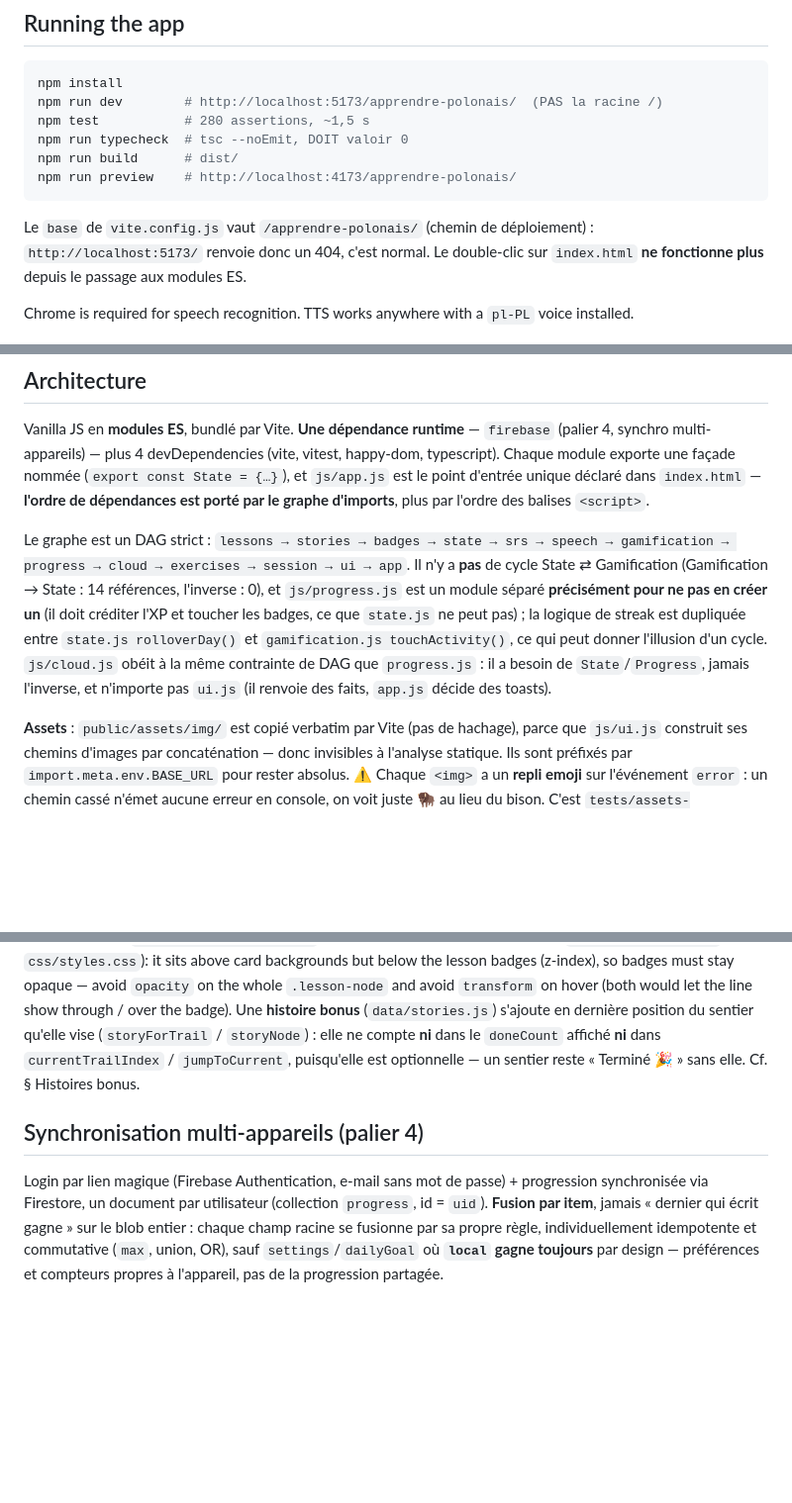
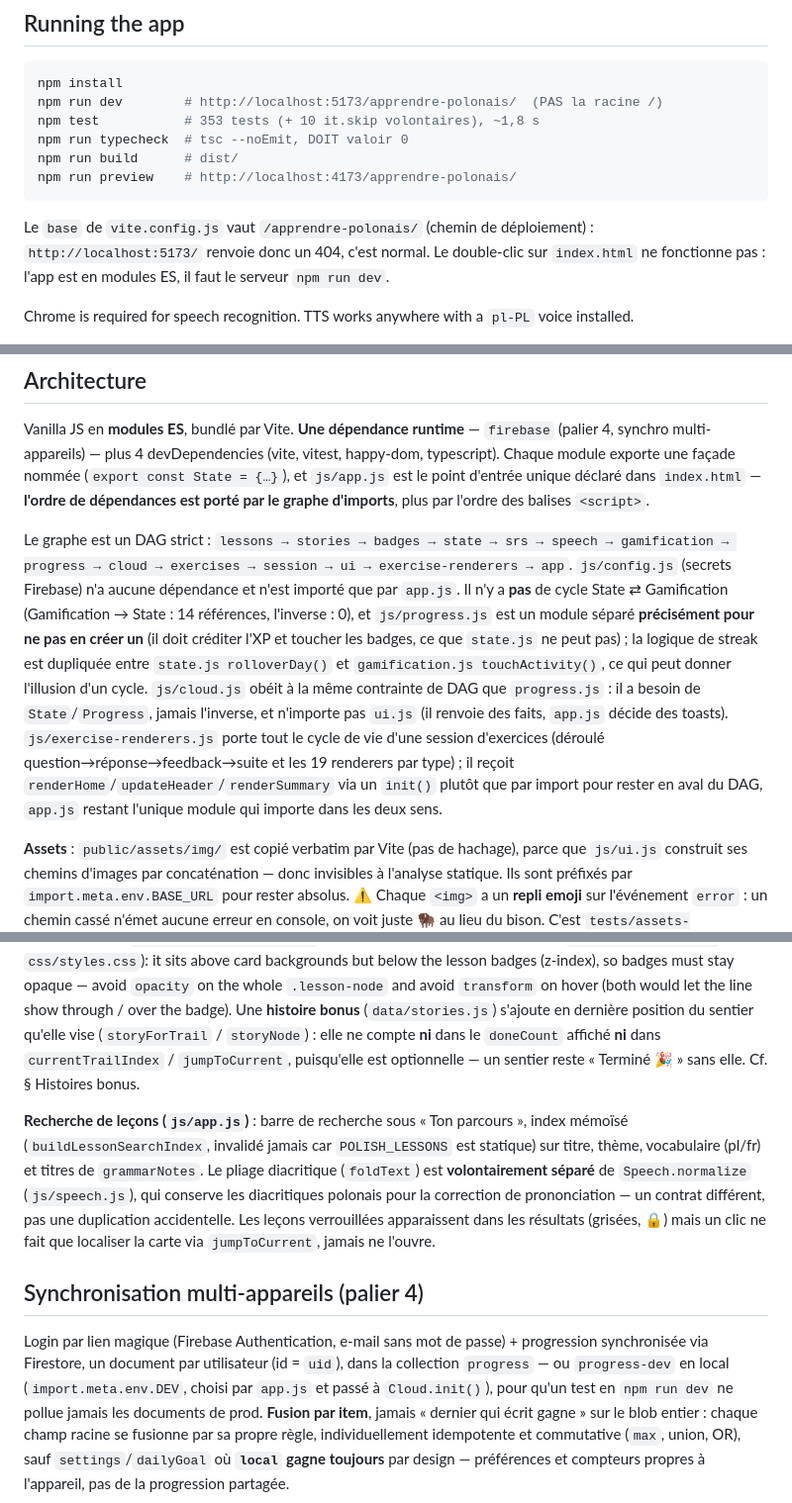
Before and after one commit to laurent35240/apprendre-polonais, a Markdown page: CLAUDE.md, 3 parts joined by grey strips. Shown at 99% size. Drawn GitHub-style; blank space fills up the shorter version.

````diff
--- a/CLAUDE.md
+++ b/CLAUDE.md
@@ -7,7 +7,7 @@ This file provides guidance to Claude Code (claude.ai/code) when working with co
 ```bash
 npm install
 npm run dev        # http://localhost:5173/apprendre-polonais/  (PAS la racine /)
-npm test           # 280 assertions, ~1,5 s
+npm test           # 353 tests (+ 10 it.skip volontaires), ~1,8 s
 npm run typecheck  # tsc --noEmit, DOIT valoir 0
 npm run build      # dist/
 npm run preview    # http://localhost:4173/apprendre-polonais/
@@ -15,8 +15,8 @@ npm run preview    # http://localhost:4173/apprendre-polonais/
 
 Le `base` de `vite.config.js` vaut `/apprendre-polonais/` (chemin de
 déploiement) : `http://localhost:5173/` renvoie donc un 404, c'est normal.
-Le double-clic sur `index.html` **ne fonctionne plus** depuis le passage aux
-modules ES.
+Le double-clic sur `index.html` ne fonctionne pas : l'app est en modules ES,
+il faut le serveur `npm run dev`.
 
 Chrome is required for speech recognition. TTS works anywhere with a `pl-PL` voice installed.
 
@@ -35,15 +35,22 @@ déclaré dans `index.html` — **l'ordre de dépendances est porté par le grap
 d'imports**, plus par l'ordre des balises `<script>`.
 
 Le graphe est un DAG strict : `lessons → stories → badges → state → srs →
-speech → gamification → progress → cloud → exercises → session → ui → app`. Il n'y a
-**pas** de cycle State ⇄ Gamification (Gamification → State : 14 références,
-l'inverse : 0), et `js/progress.js` est un module séparé **précisément pour ne
-pas en créer un** (il doit créditer l'XP et toucher les badges, ce que
-`state.js` ne peut pas) ; la logique de streak est dupliquée entre `state.js
-rolloverDay()` et `gamification.js touchActivity()`, ce qui peut donner
-l'illusion d'un cycle. `js/cloud.js` obéit à la même contrainte de DAG que
-`progress.js` : il a besoin de `State`/`Progress`, jamais l'inverse, et
-n'importe pas `ui.js` (il renvoie des faits, `app.js` décide des toasts).
+speech → gamification → progress → cloud → exercises → session → ui →
+exercise-renderers → app`. `js/config.js` (secrets Firebase) n'a aucune
+dépendance et n'est importé que par `app.js`. Il n'y a **pas** de cycle State
+⇄ Gamification (Gamification → State : 14 références, l'inverse : 0), et
+`js/progress.js` est un module séparé **précisément pour ne pas en créer un**
+(il doit créditer l'XP et toucher les badges, ce que `state.js` ne peut pas) ;
+la logique de streak est dupliquée entre `state.js rolloverDay()` et
+`gamification.js touchActivity()`, ce qui peut donner l'illusion d'un cycle.
+`js/cloud.js` obéit à la même contrainte de DAG que `progress.js` : il a
+besoin de `State`/`Progress`, jamais l'inverse, et n'importe pas `ui.js` (il
+renvoie des faits, `app.js` décide des toasts). `js/exercise-renderers.js`
+porte tout le cycle de vie d'une session d'exercices (déroulé
+question→réponse→feedback→suite et les 19 renderers par type) ; il reçoit
+`renderHome`/`updateHeader`/`renderSummary` via un `init()` plutôt que par
+import pour rester en aval du DAG, `app.js` restant l'unique module qui
+importe dans les deux sens.
 
 **Assets** : `public/assets/img/` est copié verbatim par Vite (pas de hachage),
 parce que `js/ui.js` construit ses chemins d'images par concaténation — donc
@@ -241,11 +250,24 @@ n'est **pas** commitée (dépôt public) ; `.gitignore` couvre
 affiché **ni** dans `currentTrailIndex` / `jumpToCurrent`, puisqu'elle est
 optionnelle — un sentier reste « Terminé 🎉 » sans elle. Cf. § Histoires bonus.
 
+**Recherche de leçons (`js/app.js`)** : barre de recherche sous « Ton
+parcours », index mémoïsé (`buildLessonSearchIndex`, invalidé jamais car
+`POLISH_LESSONS` est statique) sur titre, thème, vocabulaire (pl/fr) et
+titres de `grammarNotes`. Le pliage diacritique (`foldText`) est
+**volontairement séparé** de `Speech.normalize` (`js/speech.js`), qui
+conserve les diacritiques polonais pour la correction de prononciation — un
+contrat différent, pas une duplication accidentelle. Les leçons verrouillées
+apparaissent dans les résultats (grisées, 🔒) mais un clic ne fait que
+localiser la carte via `jumpToCurrent`, jamais ne l'ouvre.
+
 ## Synchronisation multi-appareils (palier 4)
 
 Login par lien magique (Firebase Authentication, e-mail sans mot de passe) +
-progression synchronisée via Firestore, un document par utilisateur
-(collection `progress`, id = `uid`). **Fusion par item**, jamais « dernier qui
+progression synchronisée via Firestore, un document par utilisateur (id =
+`uid`), dans la collection `progress` — ou `progress-dev` en local
+(`import.meta.env.DEV`, choisi par `app.js` et passé à `Cloud.init()`), pour
+qu'un test en `npm run dev` ne pollue jamais les documents de prod. **Fusion
+par item**, jamais « dernier qui
 écrit gagne » sur le blob entier : chaque champ racine se fusionne par sa
 propre règle, individuellement idempotente et commutative (`max`, union, OR),
 sauf `settings`/`dailyGoal` où **`local` gagne toujours** par design —
````
Also changed, not shown: other parts of CLAUDE.md (+9 -7 lines), README.md (+67 -65 lines).
